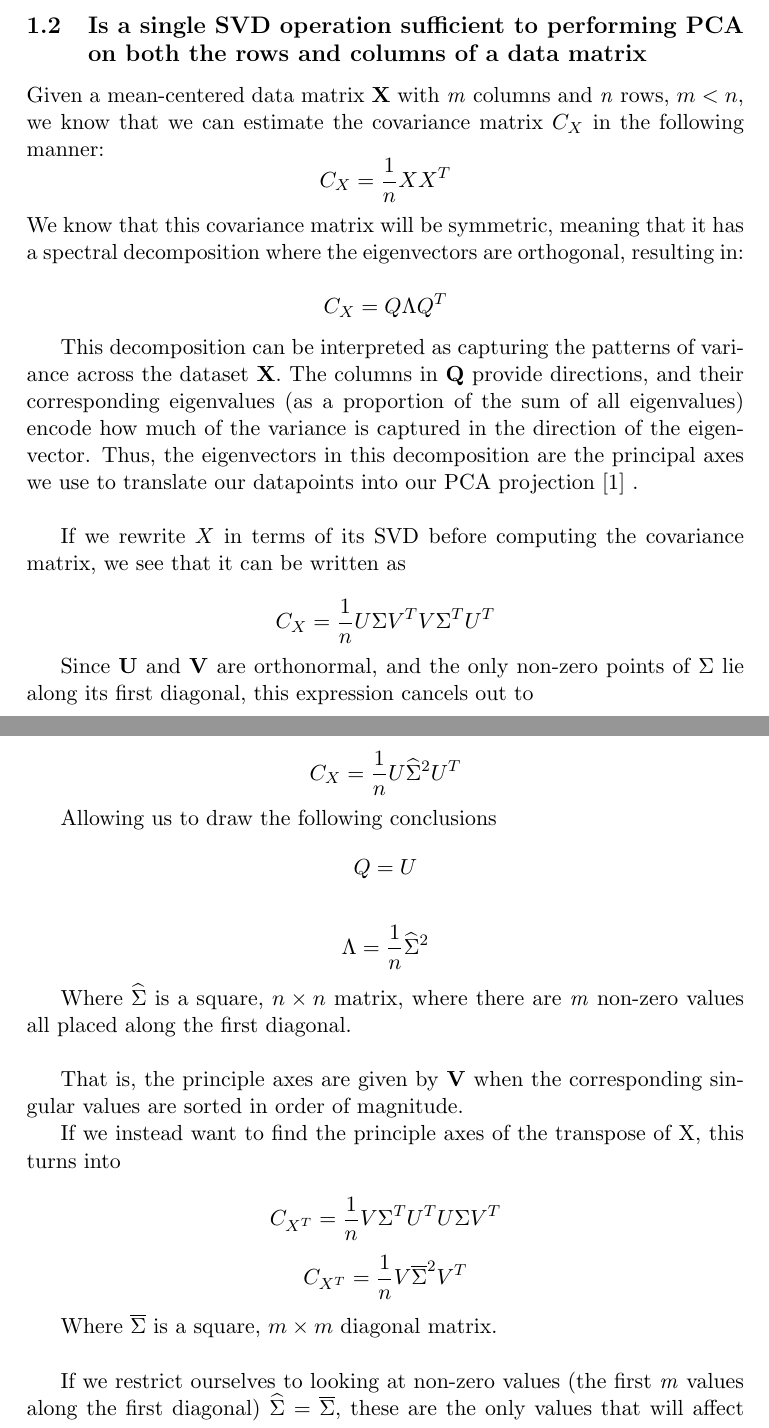
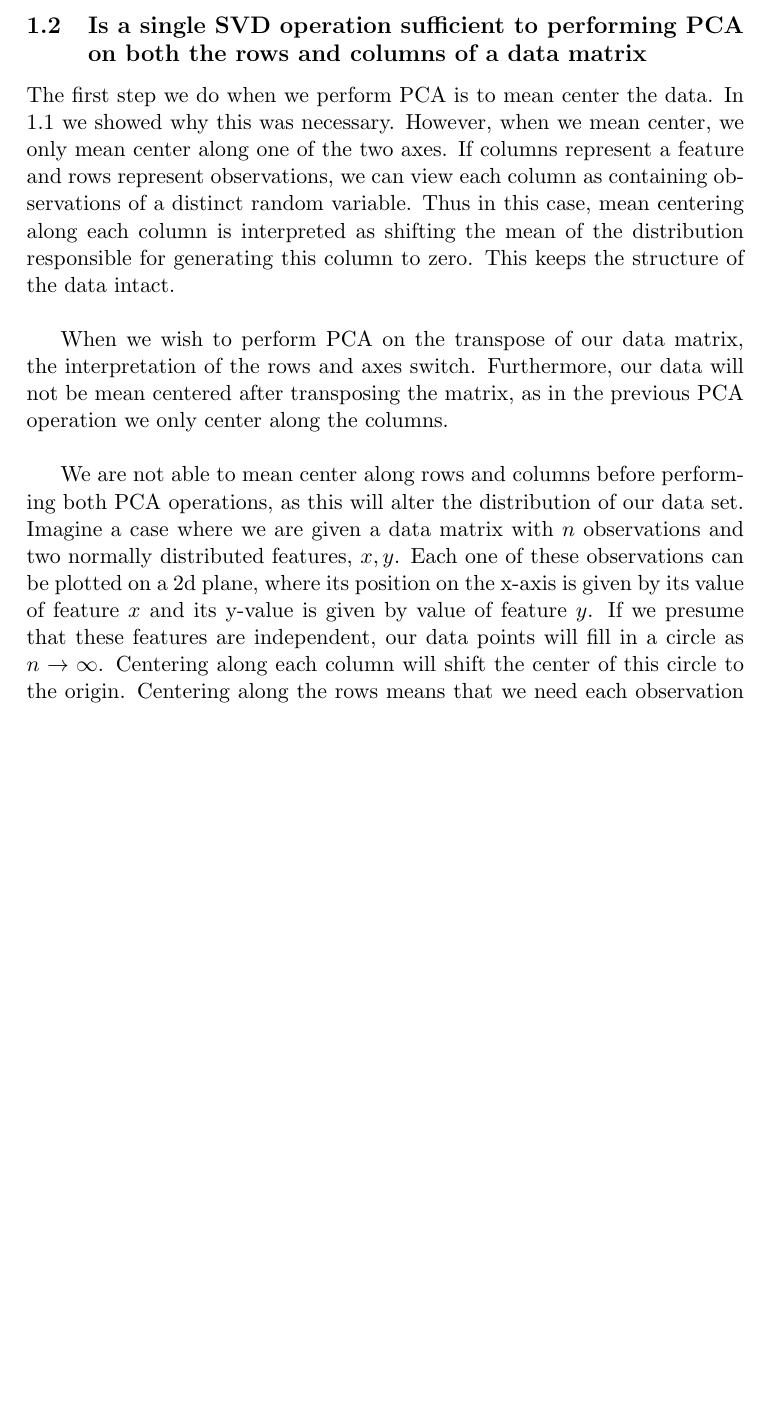
Before and after one commit to jacobhm98/Advanced-Machine-Learning, a LaTeX problem sheet (assignment1/latex/Assignment1.tex): two parts of pages 4 and 5 of 16 before the commit and part of page 4 of 14 after it, the two joined at a grey line, cut so that both start at the same text, the shorter picture padded with empty space. Compiled offline with pdfLaTeX.

Commit message:
error caught

```diff
--- a/assignment1/latex/Assignment1.tex
+++ b/assignment1/latex/Assignment1.tex
@@ -28,36 +29,12 @@ However, if we shift the location of this manifold, while keeping its shape inta
 \subsection{Is a single SVD operation sufficient to performing PCA on both the rows and columns of a data matrix}
 \label{svd}
 
-Given a mean-centered data matrix \textbf{X} with \textit{m} columns and \textit{n} rows, $m < n$, we know that we can estimate the covariance matrix \textbf{$C_{X}$} in the following manner:
-$$ C_{X} = \frac{1}{n} XX^{T}$$
-We know that this covariance matrix will be symmetric, meaning that it has a spectral decomposition where the eigenvectors are orthogonal, resulting in:
+The first step we do when we perform PCA is to mean center the data. In \ref{mean-center} we showed why this was necessary. However, when we mean center, we only mean center along one of the two axes. If columns represent a feature and rows represent observations, we can view each column as containing observations of a distinct random variable. Thus in this case, mean centering along each column is interpreted as shifting the mean of the distribution responsible for generating this column to zero. This keeps the structure of the data intact.\newline
 
-$$ C_{X} = Q \Lambda Q^{T} $$
+When we wish to perform PCA on the transpose of our data matrix, the interpretation of the rows and axes switch. Furthermore, our data will not be mean centered after transposing the matrix, as in the previous PCA operation we only center along the columns.\newline
 
-This decomposition can be interpreted as capturing the patterns of variance across the dataset \textbf{X}. The columns in \textbf{Q} provide directions, and their corresponding eigenvalues (as a proportion of the sum of all eigenvalues) encode how much of the variance is captured in the direction of the eigenvector. Thus, the eigenvectors in this decomposition are the principal axes we use to translate our datapoints into our PCA projection \cite{pca_from_cxx} .\newline
+We are not able to mean center along rows and columns before performing both PCA operations, as this will alter the distribution of our data set. Imagine a case where we are given a data matrix with $ n $ observations and two normally distributed features, $x, y$. Each one of these observations can be plotted on a 2d plane, where its position on the x-axis is given by its value of feature $ x $ and its y-value is given by value of feature $ y $. If we presume that these features are independent, our data points will fill in a circle as $ n \rightarrow  \infty $. Centering along each column will shift the center of this circle to the origin. Centering along the rows means that we need each observation to fulfill the following equation
+$$ 0 = \frac{1}{2} (x_{i} + y_{i},) i \in \lbrace 1 ...  n\rbrace $$
 
-If we rewrite $X$ in terms of its SVD before computing the covariance matrix, we see that it can be written as
+We can easily see that this will force all points to lie on the line $ y =  -x $, drastically changing the distribution of our observations.\newline
 
-$$ C_{X} = \frac{1}{n} U \Sigma V^{T} V\Sigma^{T} U^{T}  $$
-
-Since \textbf{U} and \textbf{V} are orthonormal, and the only non-zero points of $ \Sigma $ lie along its first diagonal, this expression cancels out to
-
-$$ C_{X} = \frac{1}{n} U \widehat{\Sigma}^{2} U^{T}  $$
-
-Allowing us to draw the following conclusions
-$$ Q = U $$
-
-$$ \Lambda =  \frac{1}{n} \widehat{\Sigma}^{2}$$
-
-Where $\widehat{\Sigma}$ is a square, $n \times n$ matrix, where there are \textit{m} non-zero values all placed along the first diagonal.\newline
-
-That is, the principle axes are given by \textbf{V} when the corresponding singular values are sorted in order of magnitude.
-
-If we instead want to find the principle axes of the transpose of X, this turns into
-
-$$ C_{X^{T}} = \frac{1}{n} V \Sigma^{T} U^{T} U\Sigma V^{T}  $$
-$$ C_{X^{T}} = \frac{1}{n} V \overline{\Sigma}^{2} V^{T}  $$
-
-Where $\overline{\Sigma}$ is a square, $m \times m$ diagonal matrix.\newline
-
-If we restrict ourselves to looking at non-zero values (the first \textit{m} values along the first diagonal) $\widehat{\Sigma} = \overline{\Sigma} $, these are the only values that will affect our principle axes.\newline
```
Also changed, not shown: assignment1/latex/Assignment1.bbl, assignment1/latex/Assignment1.pdf, assignment1/latex/Assignment1.tex (8 more changed lines), 4 other files.
